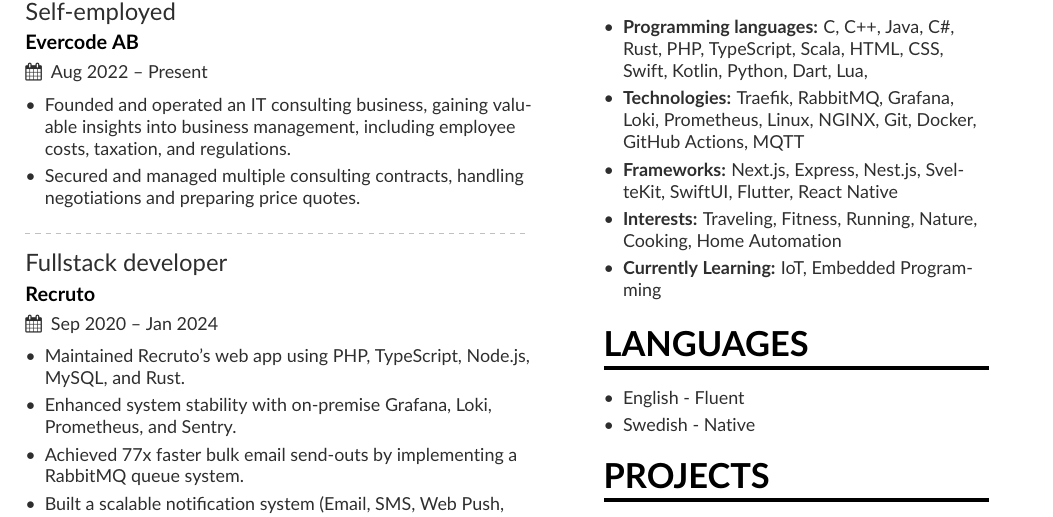
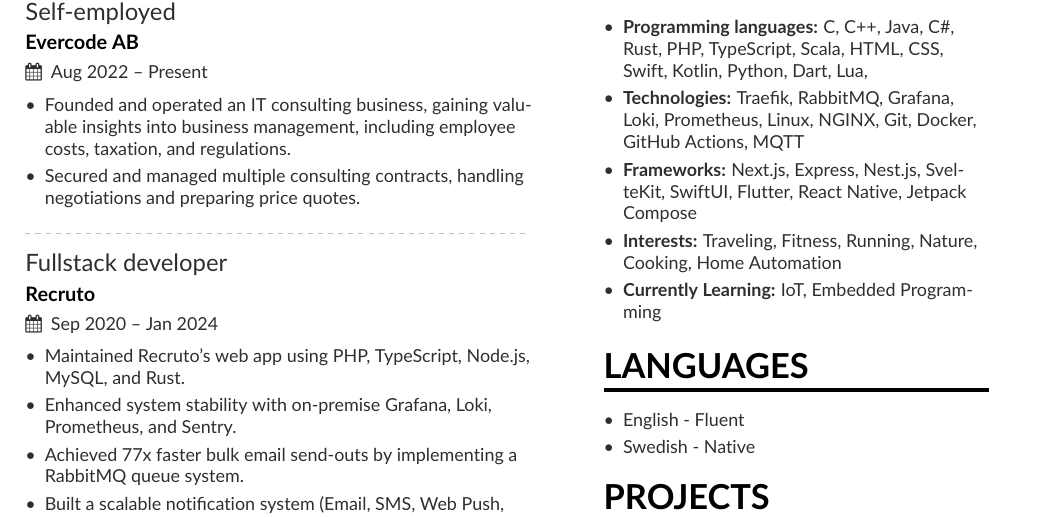
Before and after one commit to Hugo-Persson/portfolio, a LaTeX CV (resume/mmayer.tex, which reads resume/page1sidebar.tex): part of the page, cut so that both start at the same text. Compiled offline with pdfLaTeX.

Commit message:
Update page1sidebar.tex

```diff
--- a/resume/page1sidebar.tex
+++ b/resume/page1sidebar.tex
@@ -31,7 +31,7 @@
 \begin{itemize}
 \item \textbf{Programming languages:} C, C++, Java, C\#, Rust, PHP, TypeScript, Scala, HTML, CSS, Swift, Kotlin, Python, Dart, Lua,
 \item \textbf{Technologies:} Traefik, RabbitMQ, Grafana, Loki, Prometheus, Linux, NGINX, Git, Docker, GitHub Actions, MQTT
-\item \textbf{Frameworks:} Next.js, Express, Nest.js, SvelteKit, SwiftUI, Flutter, React Native
+\item \textbf{Frameworks:} Next.js, Express, Nest.js, SvelteKit, SwiftUI, Flutter, React Native, Jetpack Compose
 \item \textbf{Interests:} Traveling, Fitness, Running, Nature, Cooking, Home Automation
 \item \textbf{Currently Learning:} IoT, Embedded Programming
 \end{itemize}
```
